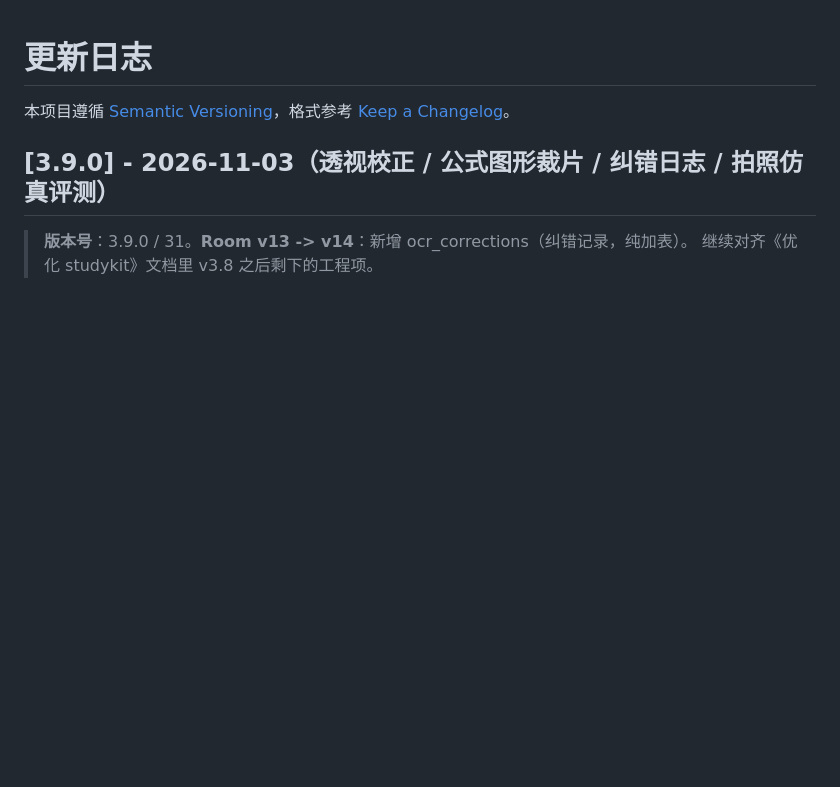
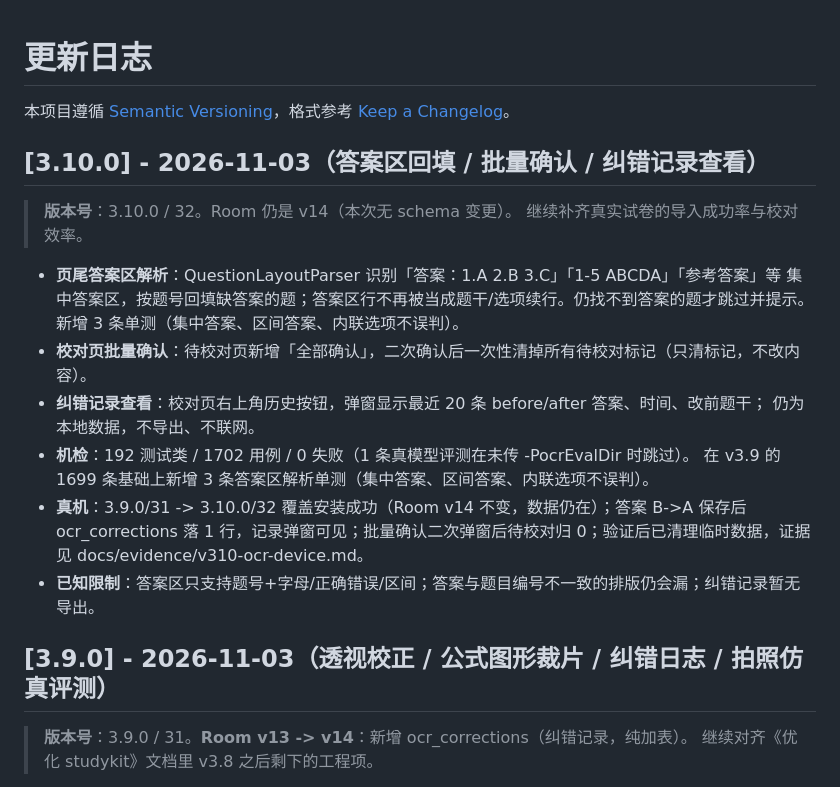
Before and after one commit to wuliao00/StudyKit, a Markdown page: CHANGELOG.md, the part around the change. Rendered like a GitHub page; blank space fills up the shorter version.

```diff
--- a/CHANGELOG.md
+++ b/CHANGELOG.md
@@ -1,6 +1,22 @@
 # 更新日志
 
 本项目遵循 [Semantic Versioning](https://semver.org/lang/zh-CN/)，格式参考 [Keep a Changelog](https://keepachangelog.com/zh-CN/1.1.0/)。
+
+## [3.10.0] - 2026-11-03（答案区回填 / 批量确认 / 纠错记录查看）
+
+> **版本号**：3.10.0 / 32。Room 仍是 v14（本次无 schema 变更）。
+> 继续补齐真实试卷的导入成功率与校对效率。
+
+- **页尾答案区解析**：QuestionLayoutParser 识别「答案：1.A 2.B 3.C」「1-5 ABCDA」「参考答案」等
+  集中答案区，按题号回填缺答案的题；答案区行不再被当成题干/选项续行。仍找不到答案的题才跳过并提示。
+  新增 3 条单测（集中答案、区间答案、内联选项不误判）。
+- **校对页批量确认**：待校对页新增「全部确认」，二次确认后一次性清掉所有待校对标记（只清标记，不改内容）。
+- **纠错记录查看**：校对页右上角历史按钮，弹窗显示最近 20 条 before/after 答案、时间、改前题干；
+  仍为本地数据，不导出、不联网。
+- **机检**：192 测试类 / 1702 用例 / 0 失败（1 条真模型评测在未传 -PocrEvalDir 时跳过）。
+  在 v3.9 的 1699 条基础上新增 3 条答案区解析单测（集中答案、区间答案、内联选项不误判）。
+- **真机**：3.9.0/31 -> 3.10.0/32 覆盖安装成功（Room v14 不变，数据仍在）；答案 B->A 保存后 ocr_corrections 落 1 行，记录弹窗可见；批量确认二次弹窗后待校对归 0；验证后已清理临时数据，证据见 docs/evidence/v310-ocr-device.md。
+- **已知限制**：答案区只支持题号+字母/正确错误/区间；答案与题目编号不一致的排版仍会漏；纠错记录暂无导出。
 
 ## [3.9.0] - 2026-11-03（透视校正 / 公式图形裁片 / 纠错日志 / 拍照仿真评测）
 
```
Also changed, not shown: README.md (+2 -0 lines), docs/evidence/v310-ocr-device.md (added, +35 -0 lines), docs/ocr-layout-and-review.md (+8 -0 lines), release/release-notes-v3.10.0.md (added, +52 -0 lines), docs/evidence/v310-device-batch-confirm.png (added), docs/evidence/v310-device-batch-done.png (added), docs/evidence/v310-device-history.png (added), 12 other files.
